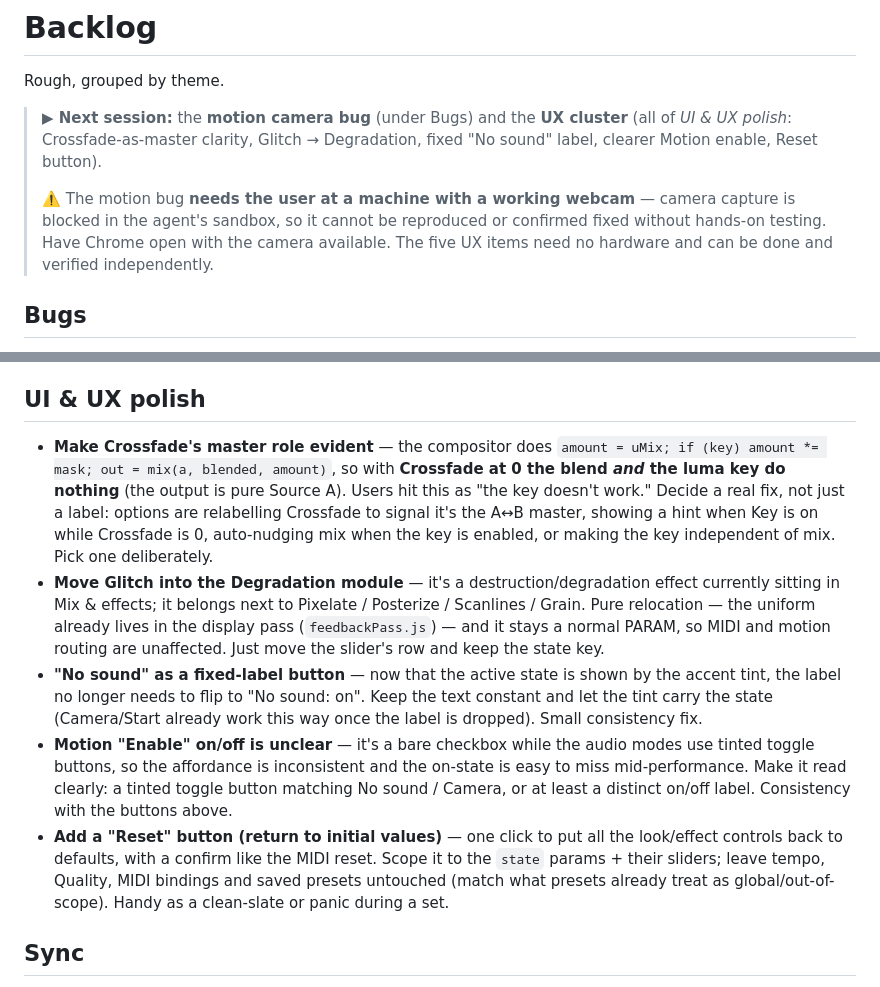
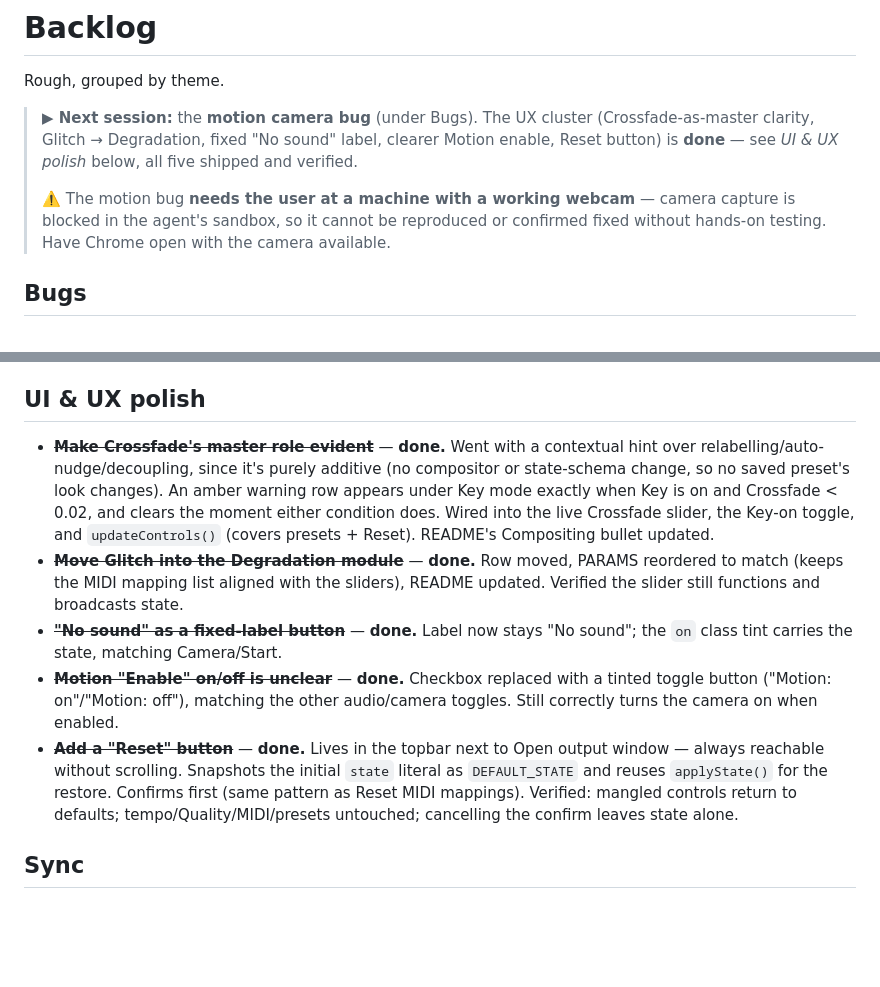
Before and after one commit to luispsalas/live-visuals, a Markdown page: BACKLOG.md, 2 parts joined by grey strips. Rendered like a GitHub page; blank space fills up the shorter version.

Commit message:
Backlog: mark the UX cluster done, update next-session pointer
Co-Authored-By: Claude Sonnet 5 <noreply@anthropic.com>

```diff
--- a/BACKLOG.md
+++ b/BACKLOG.md
@@ -2,14 +2,14 @@
 
 Rough, grouped by theme.
 
-> **▶ Next session:** the **motion camera bug** (under Bugs) and the **UX cluster**
-> (all of *UI & UX polish*: Crossfade-as-master clarity, Glitch → Degradation, fixed
-> "No sound" label, clearer Motion enable, Reset button).
+> **▶ Next session:** the **motion camera bug** (under Bugs). The UX cluster
+> (Crossfade-as-master clarity, Glitch → Degradation, fixed "No sound" label, clearer
+> Motion enable, Reset button) is **done** — see *UI & UX polish* below, all five
+> shipped and verified.
 >
 > ⚠️ The motion bug **needs the user at a machine with a working webcam** — camera
 > capture is blocked in the agent's sandbox, so it cannot be reproduced or confirmed
-> fixed without hands-on testing. Have Chrome open with the camera available. The
-> five UX items need no hardware and can be done and verified independently.
+> fixed without hands-on testing. Have Chrome open with the camera available.
 
 ## Bugs
 - **Motion sometimes doesn't perceive an open camera** *(intermittent — needs a real
@@ -96,32 +96,25 @@ Rough, grouped by theme.
   and lets you luma-key a camera through the letterforms.
 
 ## UI & UX polish
-- **Make Crossfade's master role evident** — the compositor does
-  `amount = uMix; if (key) amount *= mask; out = mix(a, blended, amount)`, so with
-  **Crossfade at 0 the blend *and* the luma key do nothing** (the output is pure Source
-  A). Users hit this as "the key doesn't work." Decide a real fix, not just a label:
-  options are relabelling Crossfade to signal it's the A↔B master, showing a hint when
-  Key is on while Crossfade is 0, auto-nudging mix when the key is enabled, or making
-  the key independent of mix. Pick one deliberately.
-- **Move Glitch into the Degradation module** — it's a destruction/degradation effect
-  currently sitting in Mix & effects; it belongs next to Pixelate / Posterize /
-  Scanlines / Grain. Pure relocation — the uniform already lives in the display pass
-  (`feedbackPass.js`) — and it stays a normal PARAM, so MIDI and motion routing are
-  unaffected. Just move the slider's row and keep the state key.
-- **"No sound" as a fixed-label button** — now that the active state is shown by the
-  accent tint, the label no longer needs to flip to "No sound: on". Keep the text
-  constant and let the tint carry the state (Camera/Start already work this way once
-  the label is dropped). Small consistency fix.
-- **Motion "Enable" on/off is unclear** — it's a bare checkbox while the audio modes
-  use tinted toggle buttons, so the affordance is inconsistent and the on-state is easy
-  to miss mid-performance. Make it read clearly: a tinted toggle button matching No
-  sound / Camera, or at least a distinct on/off label. Consistency with the buttons
-  above.
-- **Add a "Reset" button (return to initial values)** — one click to put all the
-  look/effect controls back to defaults, with a confirm like the MIDI reset. Scope it
-  to the `state` params + their sliders; leave tempo, Quality, MIDI bindings and saved
-  presets untouched (match what presets already treat as global/out-of-scope). Handy as
-  a clean-slate or panic during a set.
+- ~~**Make Crossfade's master role evident**~~ — **done.** Went with a contextual hint
+  over relabelling/auto-nudge/decoupling, since it's purely additive (no compositor or
+  state-schema change, so no saved preset's look changes). An amber warning row appears
+  under Key mode exactly when Key is on and Crossfade < 0.02, and clears the moment
+  either condition does. Wired into the live Crossfade slider, the Key-on toggle, and
+  `updateControls()` (covers presets + Reset). README's Compositing bullet updated.
+- ~~**Move Glitch into the Degradation module**~~ — **done.** Row moved, PARAMS
+  reordered to match (keeps the MIDI mapping list aligned with the sliders), README
+  updated. Verified the slider still functions and broadcasts state.
+- ~~**"No sound" as a fixed-label button**~~ — **done.** Label now stays "No sound";
+  the `on` class tint carries the state, matching Camera/Start.
+- ~~**Motion "Enable" on/off is unclear**~~ — **done.** Checkbox replaced with a tinted
+  toggle button ("Motion: on"/"Motion: off"), matching the other audio/camera toggles.
+  Still correctly turns the camera on when enabled.
+- ~~**Add a "Reset" button**~~ — **done.** Lives in the topbar next to Open output
+  window — always reachable without scrolling. Snapshots the initial `state` literal
+  as `DEFAULT_STATE` and reuses `applyState()` for the restore. Confirms first (same
+  pattern as Reset MIDI mappings). Verified: mangled controls return to defaults;
+  tempo/Quality/MIDI/presets untouched; cancelling the confirm leaves state alone.
 
 ## Sync
 - **OSC / Ableton Link bridge** — exact beat/tempo from a standalone Max patch (Link)
```
